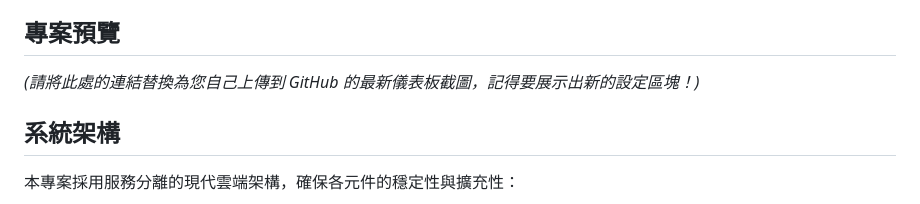
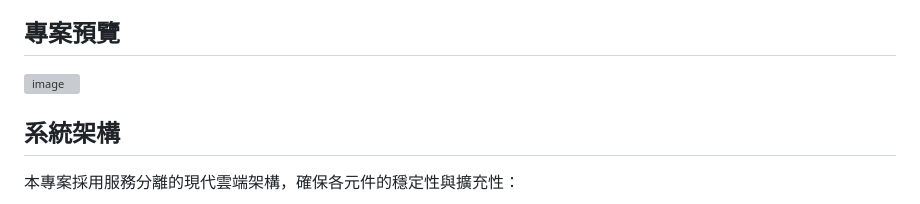
Before and after one commit to Zach-Wu1992/trading-system-project, a Markdown page: README.md, the part around the change. GitHub-like rendering; grey boxes are pictures that could not be loaded.

Commit message:
Update README with new project preview image
Updated project preview section with a new image link.

```diff
--- a/README.md
+++ b/README.md
@@ -4,7 +4,8 @@
 
 ## **專案預覽**
 
-*(請將此處的連結替換為您自己上傳到 GitHub 的最新儀表板截圖，記得要展示出新的設定區塊！)*
+<img width="1704" height="1716" alt="image" src="https://github.com/user-attachments/assets/4dfd86f8-edab-43ff-adb5-5823c4d5cdec" />
+
 
 ## **系統架構**
 
```
